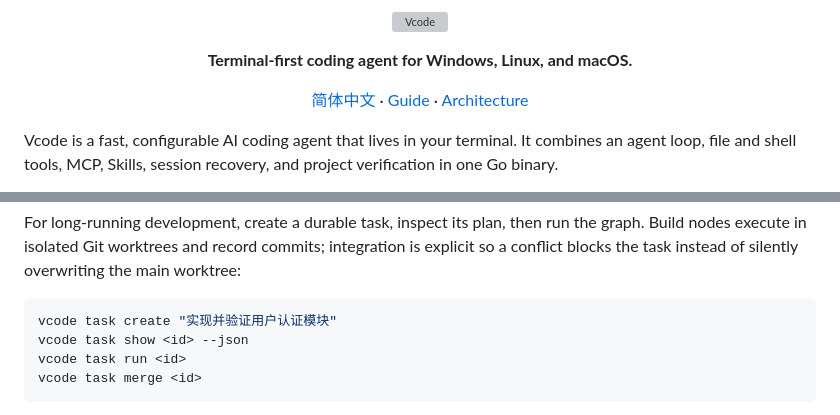
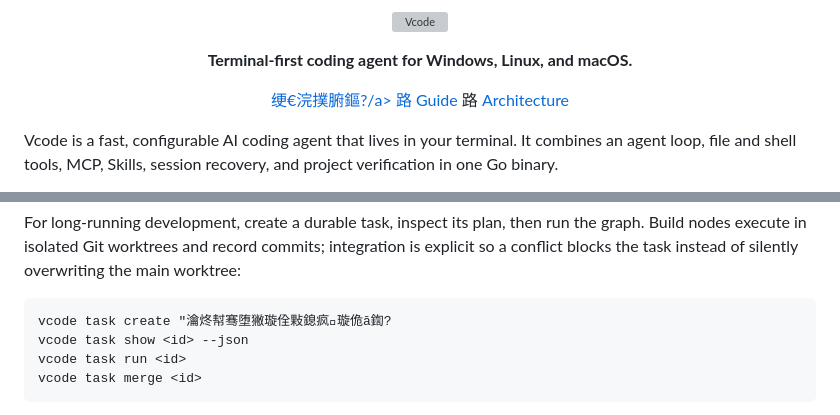
Before and after one commit to zylzyqzz/Vcode, a Markdown page: README.md, 2 parts joined by grey strips. GitHub-like rendering; grey boxes are pictures that could not be loaded.

Commit message:
Sync README.md from verified local delivery

````diff
--- a/README.md
+++ b/README.md
@@ -7,8 +7,8 @@
 </p>
 
 <p align="center">
-  <a href="./README.zh-CN.md">简体中文</a> ·
-  <a href="./docs/GUIDE.md">Guide</a> ·
+  <a href="./README.zh-CN.md">绠€浣撲腑鏂?/a> 路
+  <a href="./docs/GUIDE.md">Guide</a> 路
   <a href="./docs/SPEC.md">Architecture</a>
 </p>
 
@@ -152,7 +152,7 @@ integration is explicit so a conflict blocks the task instead of silently
 overwriting the main worktree:
 
 ```sh
-vcode task create "实现并验证用户认证模块"
+vcode task create "瀹炵幇骞堕獙璇佺敤鎴疯璇佹ā鍧?
 vcode task show <id> --json
 vcode task run <id>
 vcode task merge <id>
````
